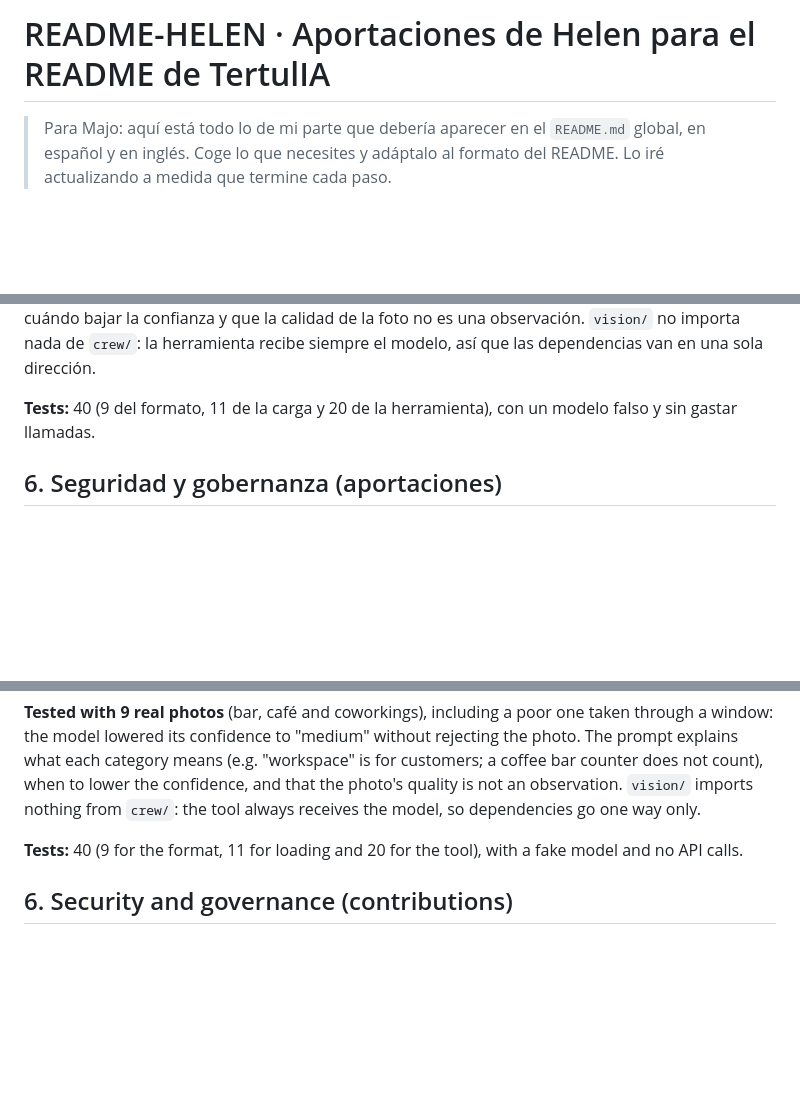
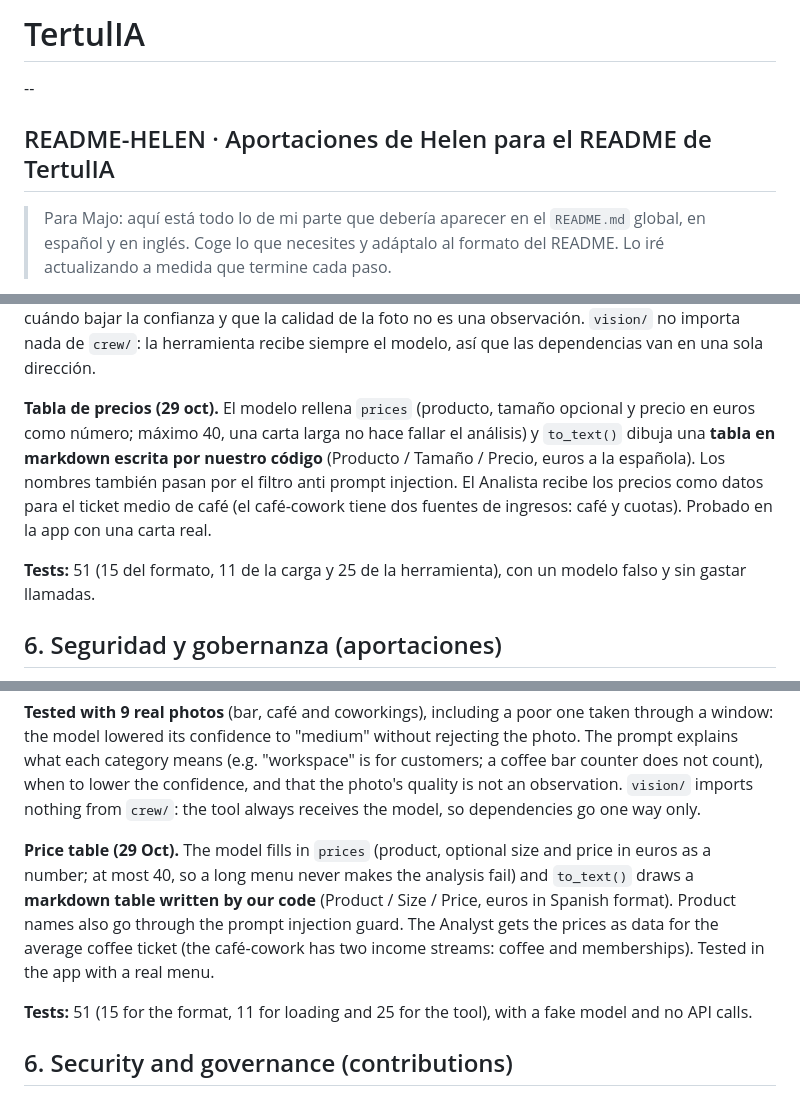
Before and after one commit to MajoRodri/TertulIA, a Markdown page: README.md, 3 parts joined by grey strips. GitHub-like rendering; blank space fills up the shorter version.

Commit message:
`docs(README): reorganize headings and update the price table and tests`

```diff
--- a/README.md
+++ b/README.md
@@ -1,4 +1,7 @@
-# README-HELEN · Aportaciones de Helen para el README de TertulIA
+# TertulIA
+
+--
+## README-HELEN · Aportaciones de Helen para el README de TertulIA
 
 > Para Majo: aquí está todo lo de mi parte que debería aparecer en el `README.md` global, en español y en inglés. Coge lo que necesites y adáptalo al formato del README. Lo iré actualizando a medida que termine cada paso.
 >
@@ -178,7 +181,9 @@ Probado en directo con Gemini: leyó la pizarra de un bar (la oferta del competi
 
 **Probado con 9 fotos reales** (bar, cafetería y coworkings), incluida una mala hecha a través de una cristalera: el modelo bajó la confianza a «media» sin rechazar la foto. El prompt explica qué significa cada categoría (por ejemplo, «espacio de trabajo» es para los clientes; la barra de un café no cuenta), cuándo bajar la confianza y que la calidad de la foto no es una observación. `vision/` no importa nada de `crew/`: la herramienta recibe siempre el modelo, así que las dependencias van en una sola dirección.
 
-**Tests:** 40 (9 del formato, 11 de la carga y 20 de la herramienta), con un modelo falso y sin gastar llamadas.
+**Tabla de precios (29 oct).** El modelo rellena `prices` (producto, tamaño opcional y precio en euros como número; máximo 40, una carta larga no hace fallar el análisis) y `to_text()` dibuja una **tabla en markdown escrita por nuestro código** (Producto / Tamaño / Precio, euros a la española). Los nombres también pasan por el filtro anti prompt injection. El Analista recibe los precios como datos para el ticket medio de café (el café-cowork tiene dos fuentes de ingresos: café y cuotas). Probado en la app con una carta real.
+
+**Tests:** 51 (15 del formato, 11 de la carga y 25 de la herramienta), con un modelo falso y sin gastar llamadas.
 
 ## 6. Seguridad y gobernanza (aportaciones)
 
@@ -348,7 +353,9 @@ Tested live with Gemini: it read a bar's chalkboard (the competitor's offer) and
 
 **Tested with 9 real photos** (bar, café and coworkings), including a poor one taken through a window: the model lowered its confidence to "medium" without rejecting the photo. The prompt explains what each category means (e.g. "workspace" is for customers; a coffee bar counter does not count), when to lower the confidence, and that the photo's quality is not an observation. `vision/` imports nothing from `crew/`: the tool always receives the model, so dependencies go one way only.
 
-**Tests:** 40 (9 for the format, 11 for loading and 20 for the tool), with a fake model and no API calls.
+**Price table (29 Oct).** The model fills in `prices` (product, optional size and price in euros as a number; at most 40, so a long menu never makes the analysis fail) and `to_text()` draws a **markdown table written by our code** (Product / Size / Price, euros in Spanish format). Product names also go through the prompt injection guard. The Analyst gets the prices as data for the average coffee ticket (the café-cowork has two income streams: coffee and memberships). Tested in the app with a real menu.
+
+**Tests:** 51 (15 for the format, 11 for loading and 25 for the tool), with a fake model and no API calls.
 
 ## 6. Security and governance (contributions)
 
```
Also changed, not shown: other parts of README.md (+1 -1 lines).
